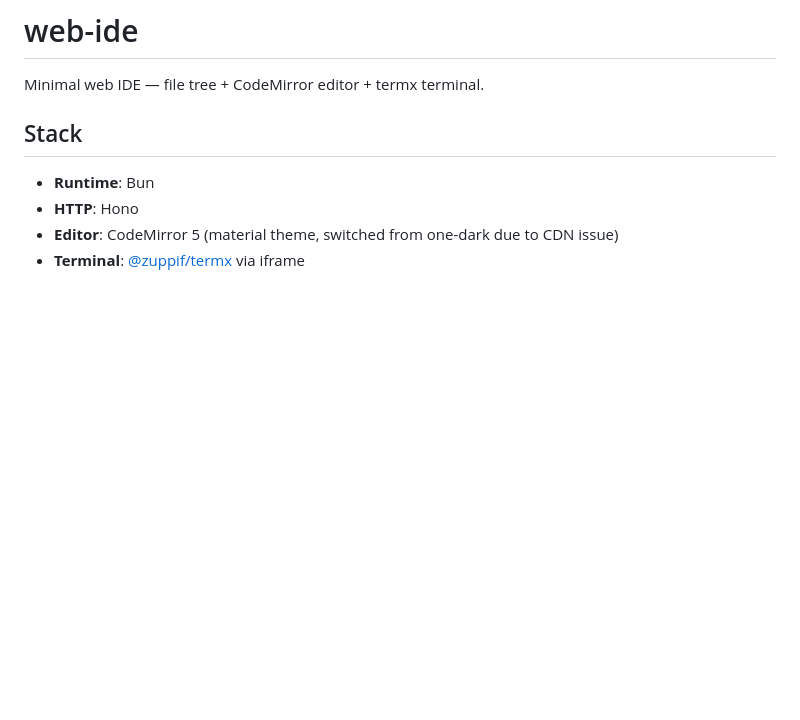
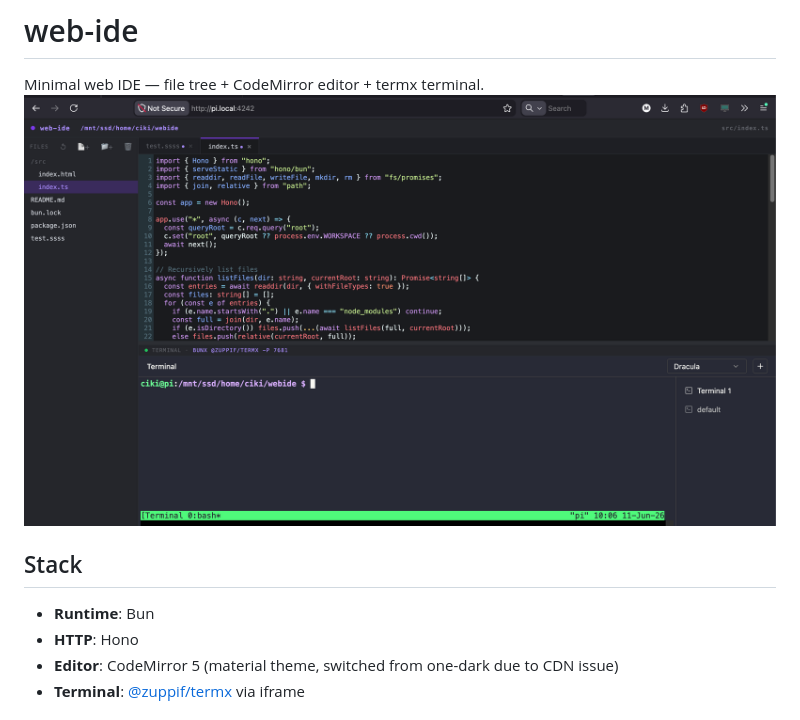
Before and after one commit to MrFatoni/web-ide, a Markdown page: README.md, the part around the change. GitHub-like rendering; pictures changed too: screenshot.png (added); blank space fills up the shorter version.

```diff
--- a/README.md
+++ b/README.md
@@ -1,6 +1,8 @@
 # web-ide
 
 Minimal web IDE — file tree + CodeMirror editor + termx terminal.
+![screenshot](screenshot.png)
+
 
 ## Stack
 - **Runtime**: Bun
```
Also changed, not shown: 1 other file.
